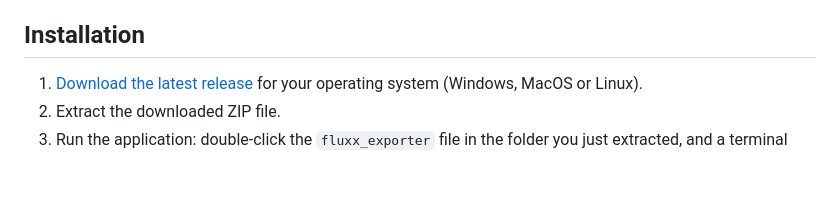
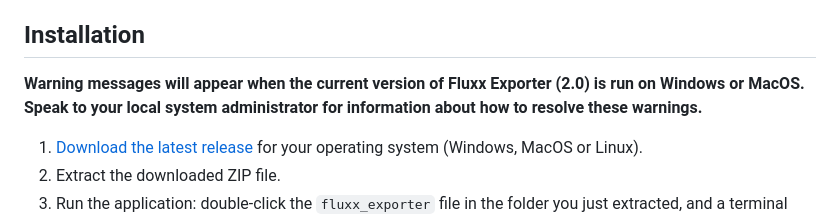
Before and after one commit to RockefellerArchiveCenter/fluxx_exporter, a Markdown page: README.md, the part around the change. GitHub-like rendering; blank space fills up the shorter version.

Commit message:
add message about unsigned executables

```diff
--- a/README.md
+++ b/README.md
@@ -23,6 +23,8 @@ The Fluxx Exporter is an open-source tool that integrates with the grants manage
 Foundations use grants management systems (GMS) such as Fluxx to manage their grant making from the time a grantee begins an application, through the award process, and on to the grantee's final reporting on activities. For most foundations, the GMS is the permanent system of record for all grant-related records. This tool allows grants administrators, information managers, and archivists to select and export grant information for internal or external uses including for long-term preservation, researcher access, and organizational learning and evaluation.
 
 ## Installation
+
+**Warning messages will appear when the current version of Fluxx Exporter (2.0) is run on Windows or MacOS. Speak to your local system administrator for information about how to resolve these warnings.**
 
 1. [Download the latest release](https://github.com/RockefellerArchiveCenter/fluxx_exporter/releases) for your operating system (Windows, MacOS or Linux).
 2. Extract the downloaded ZIP file.
```
